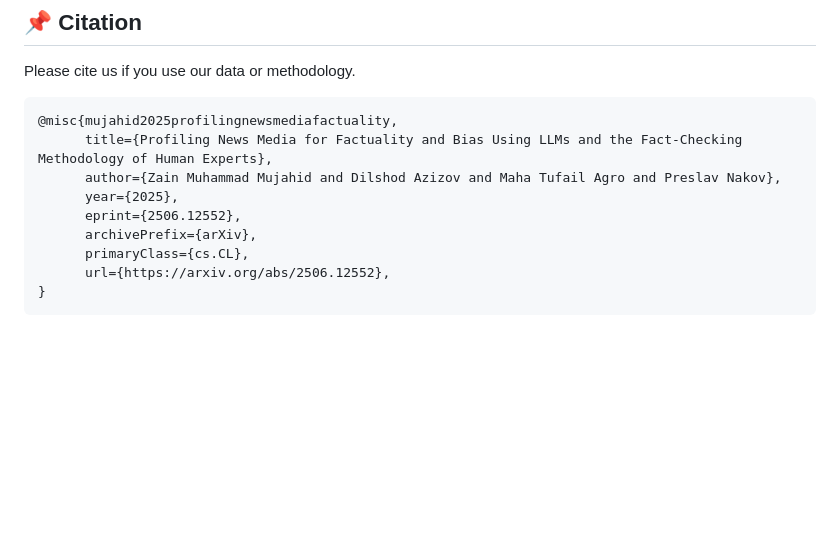
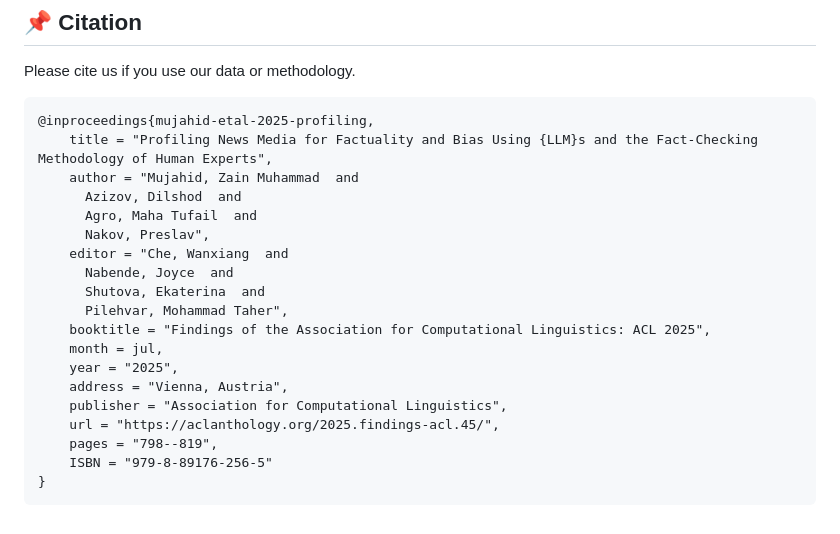
Before and after one commit to zainmujahid/llm-media-profiling, a Markdown page: README.md, the part around the change. GitHub-like rendering; blank space fills up the shorter version.

Commit message:
Update README.md
updated bibtex

````diff
--- a/README.md
+++ b/README.md
@@ -95,13 +95,23 @@ Correct vs. incorrect predictions for U.S. and non-U.S. media outlets, highlight
 ## 📌 Citation
 Please cite us if you use our data or methodology.
 ```bibtex
-@misc{mujahid2025profilingnewsmediafactuality,
-      title={Profiling News Media for Factuality and Bias Using LLMs and the Fact-Checking Methodology of Human Experts},
-      author={Zain Muhammad Mujahid and Dilshod Azizov and Maha Tufail Agro and Preslav Nakov},
-      year={2025},
-      eprint={2506.12552},
-      archivePrefix={arXiv},
-      primaryClass={cs.CL},
-      url={https://arxiv.org/abs/2506.12552},
+@inproceedings{mujahid-etal-2025-profiling,
+    title = "Profiling News Media for Factuality and Bias Using {LLM}s and the Fact-Checking Methodology of Human Experts",
+    author = "Mujahid, Zain Muhammad  and
+      Azizov, Dilshod  and
+      Agro, Maha Tufail  and
+      Nakov, Preslav",
+    editor = "Che, Wanxiang  and
+      Nabende, Joyce  and
+      Shutova, Ekaterina  and
+      Pilehvar, Mohammad Taher",
+    booktitle = "Findings of the Association for Computational Linguistics: ACL 2025",
+    month = jul,
+    year = "2025",
+    address = "Vienna, Austria",
+    publisher = "Association for Computational Linguistics",
+    url = "https://aclanthology.org/2025.findings-acl.45/",
+    pages = "798--819",
+    ISBN = "979-8-89176-256-5"
 }
 ```
````
